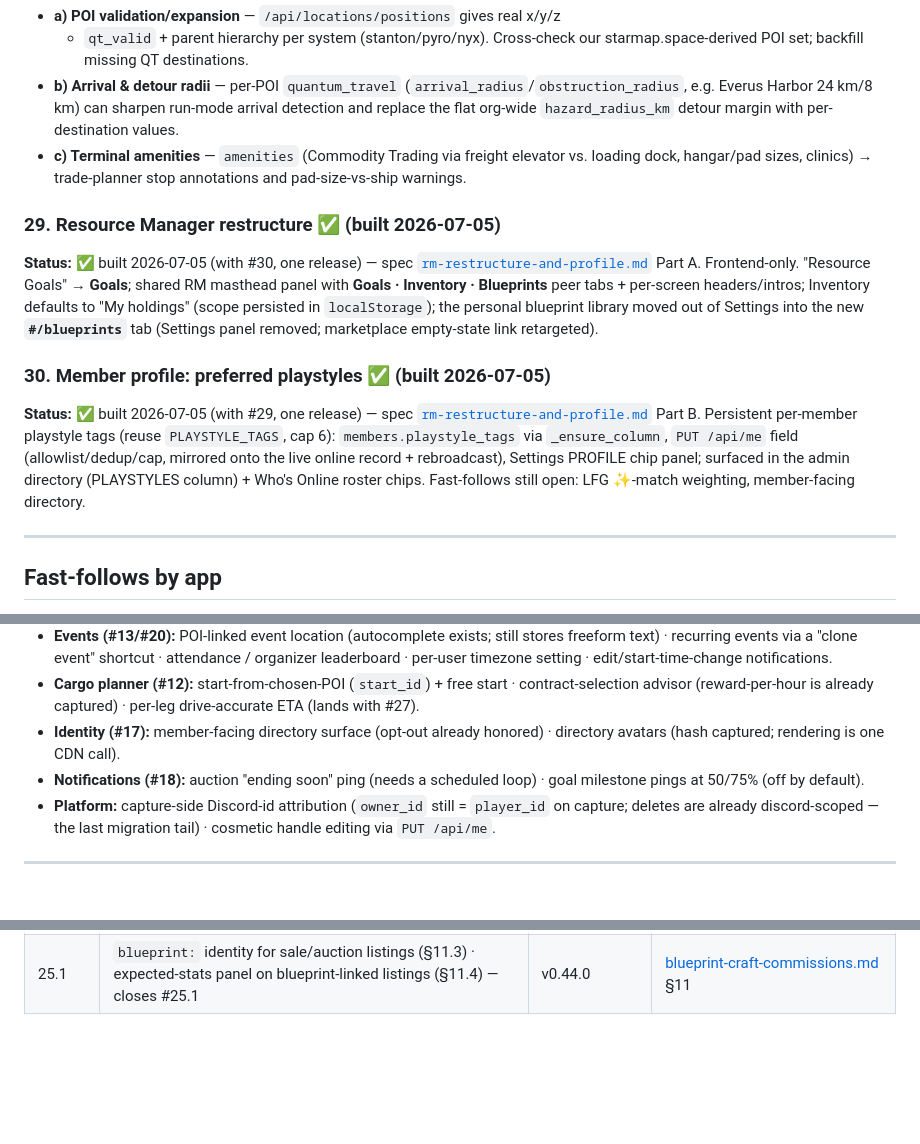
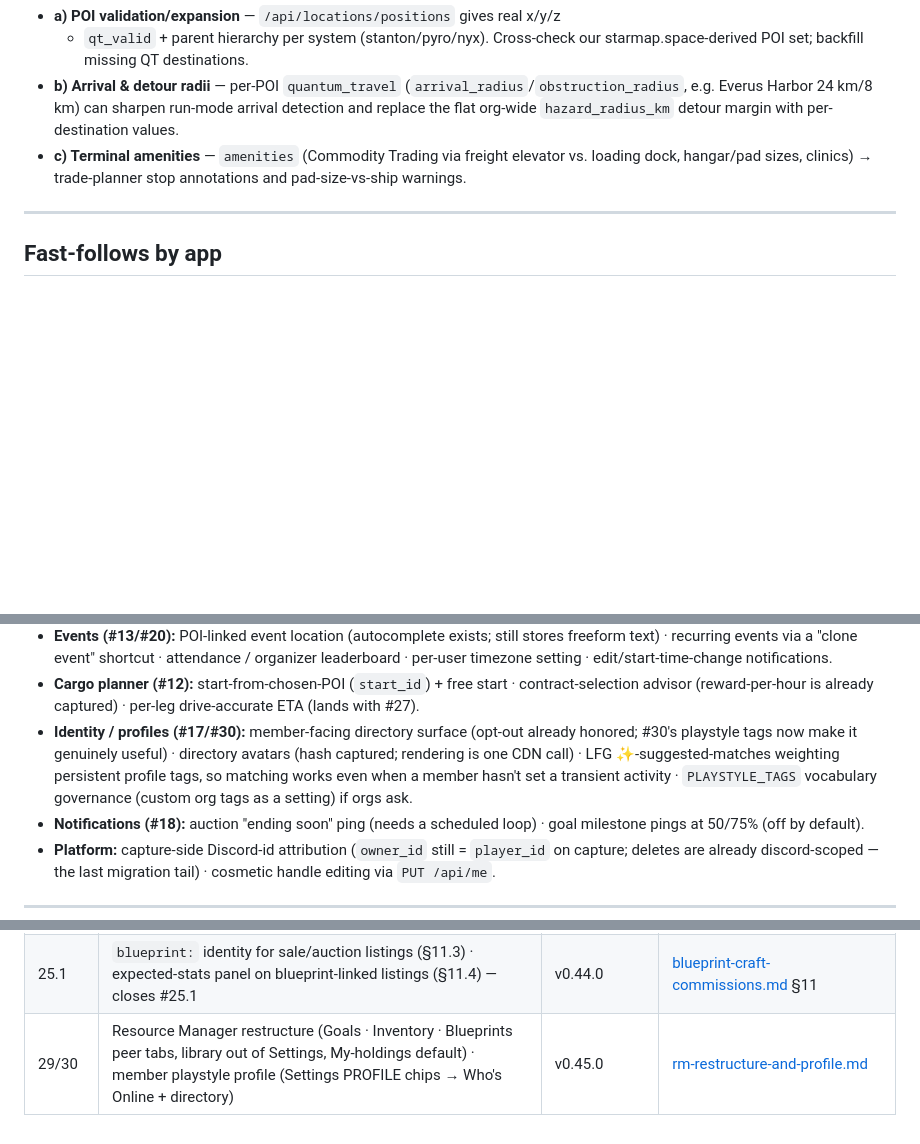
Before and after one commit to ByteCollectiveIO/sc-nav, a Markdown page: docs/feature-backlog.md, 3 parts joined by grey strips. GitHub-like rendering; blank space fills up the shorter version.

```diff
--- a/docs/feature-backlog.md
+++ b/docs/feature-backlog.md
@@ -119,27 +119,6 @@ cheap once #26 exists. Scope before building.
   elevator vs. loading dock, hangar/pad sizes, clinics) → trade-planner stop
   annotations and pad-size-vs-ship warnings.
 
-### 29. Resource Manager restructure ✅ (built 2026-07-05)
-
-**Status:** ✅ built 2026-07-05 (with #30, one release) — spec
-[`rm-restructure-and-profile.md`](rm-restructure-and-profile.md) Part A.
-Frontend-only. "Resource Goals" → **Goals**; shared RM masthead panel with
-**Goals · Inventory · Blueprints** peer tabs + per-screen headers/intros;
-Inventory defaults to "My holdings" (scope persisted in `localStorage`); the
-personal blueprint library moved out of Settings into the new **`#/blueprints`**
-tab (Settings panel removed; marketplace empty-state link retargeted).
-
-### 30. Member profile: preferred playstyles ✅ (built 2026-07-05)
-
-**Status:** ✅ built 2026-07-05 (with #29, one release) — spec
-[`rm-restructure-and-profile.md`](rm-restructure-and-profile.md) Part B.
-Persistent per-member playstyle tags (reuse `PLAYSTYLE_TAGS`, cap 6):
-`members.playstyle_tags` via `_ensure_column`, `PUT /api/me` field
-(allowlist/dedup/cap, mirrored onto the live online record + rebroadcast),
-Settings PROFILE chip panel; surfaced in the admin directory (PLAYSTYLES
-column) + Who's Online roster chips. Fast-follows still open: LFG ✨-match
-weighting, member-facing directory.
-
 ---
 
 ## Fast-follows by app
@@ -169,8 +148,12 @@ opportunistically; none is urgent.
 - **Cargo planner (#12):** start-from-chosen-POI (`start_id`) + free start ·
   contract-selection advisor (reward-per-hour is already captured) · per-leg
   drive-accurate ETA (lands with #27).
-- **Identity (#17):** member-facing directory surface (opt-out already honored)
-  · directory avatars (hash captured; rendering is one CDN call).
+- **Identity / profiles (#17/#30):** member-facing directory surface (opt-out
+  already honored; #30's playstyle tags now make it genuinely useful) ·
+  directory avatars (hash captured; rendering is one CDN call) · LFG
+  ✨-suggested-matches weighting persistent profile tags, so matching works even
+  when a member hasn't set a transient activity · `PLAYSTYLE_TAGS` vocabulary
+  governance (custom org tags as a setting) if orgs ask.
 - **Notifications (#18):** auction "ending soon" ping (needs a scheduled loop) ·
   goal milestone pings at 50/75% (off by default).
 - **Platform:** capture-side Discord-id attribution (`owner_id` still =
@@ -240,3 +223,4 @@ listed, else the [archived backlog](archive/feature-backlog-full-2026-07-04.md).
 | 14.2 / 25.1 | Personal + blueprint-seeded craft goals · member blueprint library · commission crafter-matching (§10) | v0.42.0 (⚒ glyph fix v0.42.1) | [blueprint-craft-commissions.md](blueprint-craft-commissions.md) §10 |
 | 25.1 | Craft-goal spec builder (per-slot quality targets) · estimated materials cost (§12) · stat-name autocomplete (§11.2) · WANTED announce pings capable crafters | v0.43.0 | [blueprint-craft-commissions.md](blueprint-craft-commissions.md) §11–§12 |
 | 25.1 | `blueprint:` identity for sale/auction listings (§11.3) · expected-stats panel on blueprint-linked listings (§11.4) — closes #25.1 | v0.44.0 | [blueprint-craft-commissions.md](blueprint-craft-commissions.md) §11 |
+| 29/30 | Resource Manager restructure (Goals · Inventory · Blueprints peer tabs, library out of Settings, My-holdings default) · member playstyle profile (Settings PROFILE chips → Who's Online + directory) | v0.45.0 | [rm-restructure-and-profile.md](rm-restructure-and-profile.md) |
```
Also changed, not shown: docs/README.md (+2 -2 lines), docs/rm-restructure-and-profile.md (+6 -4 lines).
